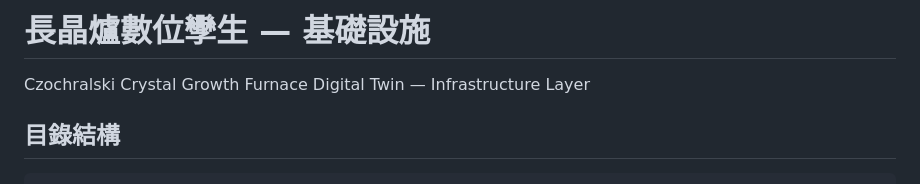
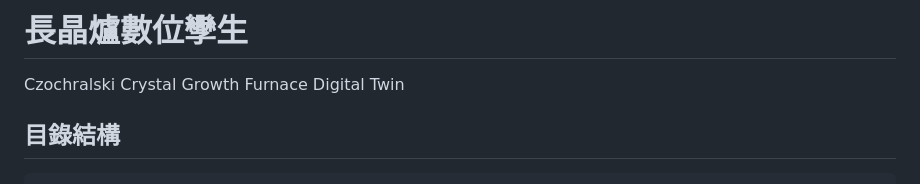
Before and after one commit to Tommy840602/czochralski-digital-twin, a Markdown page: README.md, the part around the change. GitHub-like rendering.

```diff
--- a/README.md
+++ b/README.md
@@ -1,6 +1,6 @@
-# 長晶爐數位孿生 — 基礎設施
+# 長晶爐數位孿生
 
-Czochralski Crystal Growth Furnace Digital Twin — Infrastructure Layer
+Czochralski Crystal Growth Furnace Digital Twin
 
 ## 目錄結構
 
```
